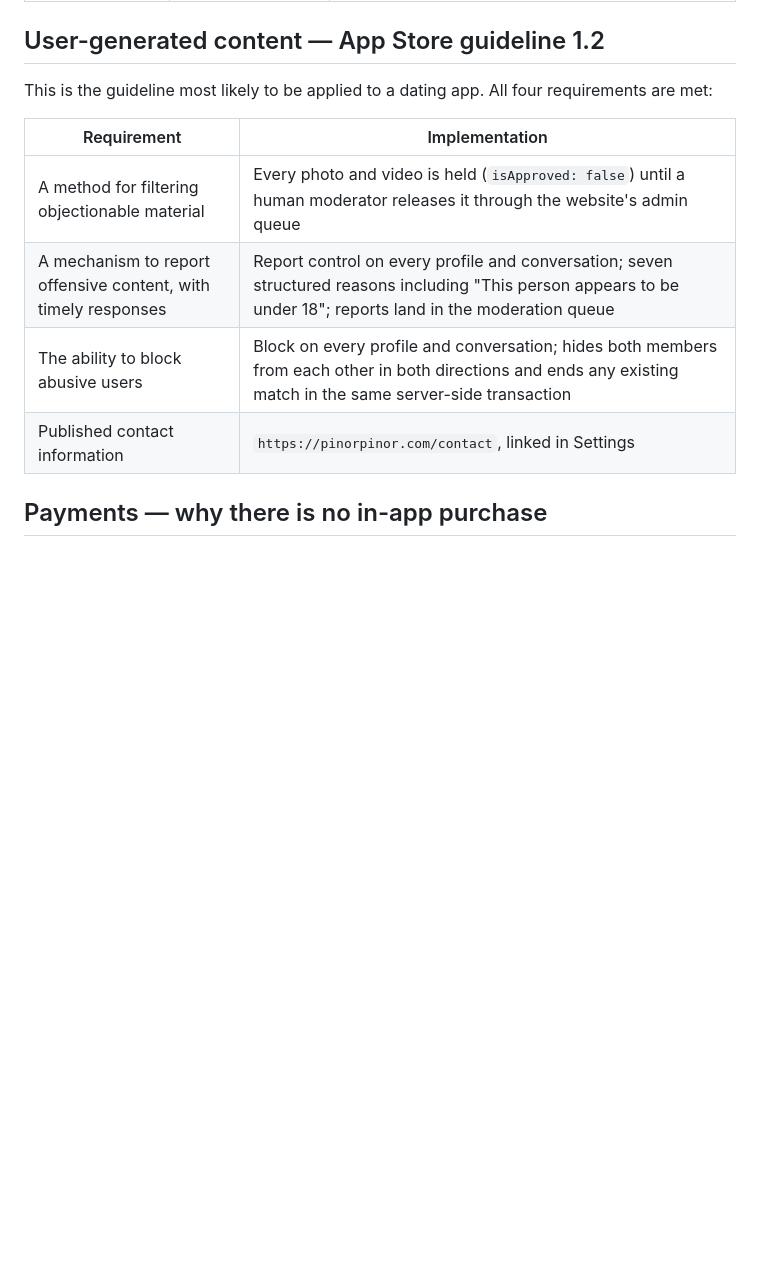
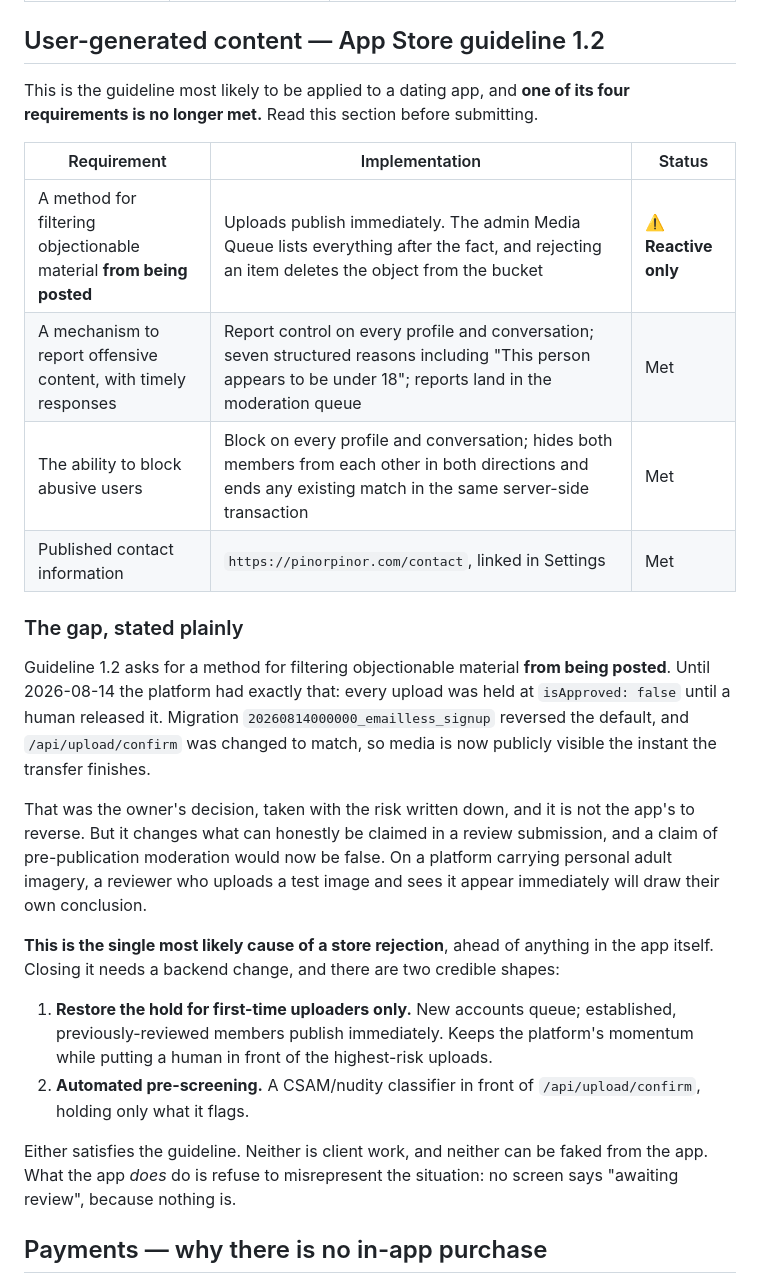
Before and after one commit to Hubert24hrs/pinorpinor-app, a Markdown page: docs/STORE_READINESS.md, the part around one of its changes. Rendered like a GitHub page; blank space fills up the shorter version.

Commit message:
Correct the store-readiness and security docs for reactive moderation
Three claims in the docs were true when written and are not any more, and one
of them is the kind that gets an app rejected.

STORE_READINESS.md asserted, under App Store guideline 1.2, that every photo
and video is held until a human releases it. That was the answer to "a method
for filtering objectionable material from being posted", and it stopped being
true on 2026-08-14. A reviewer who uploads a test image and watches it appear
immediately will notice. The section now states the gap, says plainly that it
is the most likely cause of a rejection, and sketches the two backend changes
that would close it -- neither of which is client work.

SECURITY.md said the same thing in section 7 and recorded upload confirm as
writing isApproved: false. Corrected, with the residual risk named rather than
buried: on a platform carrying personal adult imagery, content is public
before anyone has looked at it.

Account deletion in both docs described the old behaviour, where the app
deactivated and pointed at support for real erasure. DELETE /api/account now
exists and the app calls it, so the requirement is met properly rather than
in spirit.

Also documents the two new privacy surfaces, because both are load-bearing
and neither is obvious from the code alone. Presence is four coarse buckets
and never a timestamp, since "last seen 21:47" published to strangers is a
movement log. Favourites are one-directional and silent, and the absence of a
"who saved me" endpoint is the control -- the app must not reconstruct it by
diffing lists.

```diff
--- a/docs/STORE_READINESS.md
+++ b/docs/STORE_READINESS.md
@@ -98,15 +104,45 @@ three deep-link entries (`pinorpinor://`, `pinorpinor.com`,
 
 ## User-generated content — App Store guideline 1.2
 
-This is the guideline most likely to be applied to a dating app. All four
-requirements are met:
+This is the guideline most likely to be applied to a dating app, and **one of
+its four requirements is no longer met.** Read this section before submitting.
 
-| Requirement | Implementation |
-| --- | --- |
-| A method for filtering objectionable material | Every photo and video is held (`isApproved: false`) until a human moderator releases it through the website's admin queue |
-| A mechanism to report offensive content, with timely responses | Report control on every profile and conversation; seven structured reasons including "This person appears to be under 18"; reports land in the moderation queue |
-| The ability to block abusive users | Block on every profile and conversation; hides both members from each other in both directions and ends any existing match in the same server-side transaction |
-| Published contact information | `https://pinorpinor.com/contact`, linked in Settings |
+| Requirement | Implementation | Status |
+| --- | --- | --- |
+| A method for filtering objectionable material **from being posted** | Uploads publish immediately. The admin Media Queue lists everything after the fact, and rejecting an item deletes the object from the bucket | ⚠️ **Reactive only** |
+| A mechanism to report offensive content, with timely responses | Report control on every profile and conversation; seven structured reasons including "This person appears to be under 18"; reports land in the moderation queue | Met |
+| The ability to block abusive users | Block on every profile and conversation; hides both members from each other in both directions and ends any existing match in the same server-side transaction | Met |
+| Published contact information | `https://pinorpinor.com/contact`, linked in Settings | Met |
+
+### The gap, stated plainly
+
+Guideline 1.2 asks for a method for filtering objectionable material **from
+being posted**. Until 2026-08-14 the platform had exactly that: every upload was
+held at `isApproved: false` until a human released it. Migration
+`20260814000000_emailless_signup` reversed the default, and
+`/api/upload/confirm` was changed to match, so media is now publicly visible the
+instant the transfer finishes.
+
+That was the owner's decision, taken with the risk written down, and it is not
+the app's to reverse. But it changes what can honestly be claimed in a review
+submission, and a claim of pre-publication moderation would now be false. On a
+platform carrying personal adult imagery, a reviewer who uploads a test image
+and sees it appear immediately will draw their own conclusion.
+
+**This is the single most likely cause of a store rejection**, ahead of anything
+in the app itself. Closing it needs a backend change, and there are two credible
+shapes:
+
+1. **Restore the hold for first-time uploaders only.** New accounts queue;
+   established, previously-reviewed members publish immediately. Keeps the
+   platform's momentum while putting a human in front of the highest-risk
+   uploads.
+2. **Automated pre-screening.** A CSAM/nudity classifier in front of
+   `/api/upload/confirm`, holding only what it flags.
+
+Either satisfies the guideline. Neither is client work, and neither can be
+faked from the app. What the app *does* do is refuse to misrepresent the
+situation: no screen says "awaiting review", because nothing is.
 
 ## Payments — why there is no in-app purchase
 
```
Also changed, not shown: other parts of docs/STORE_READINESS.md (+11 -5 lines).
